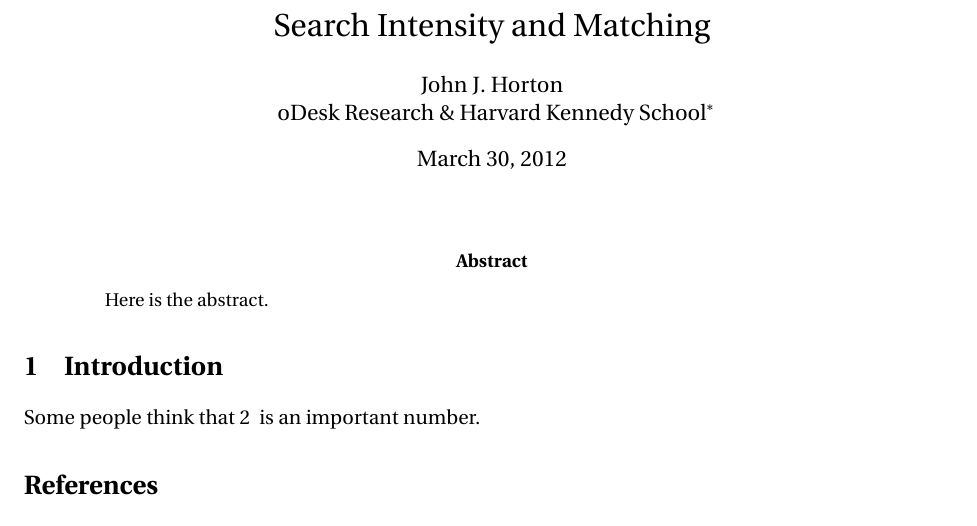
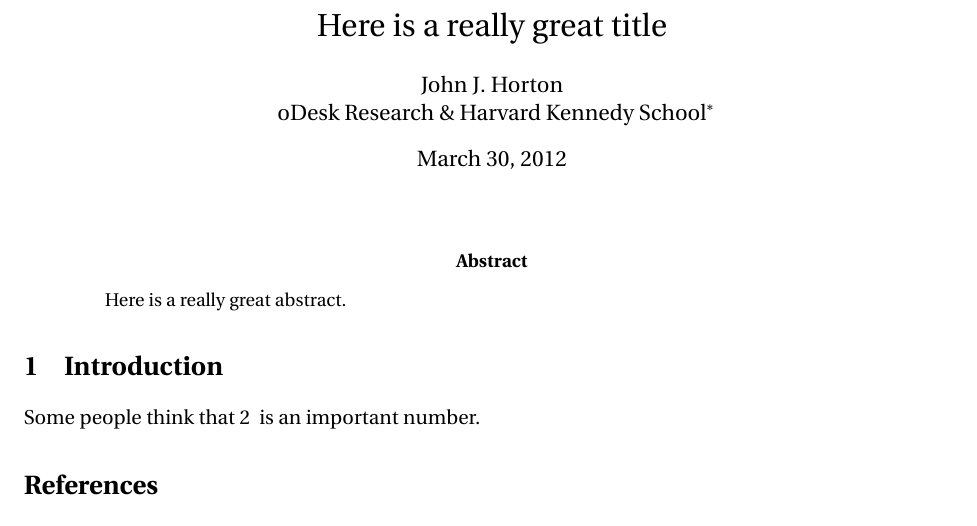
Before and after one commit to johnjosephhorton/research_tools, a LaTeX paper (writeup/research_tools.tex): part of page 1 of 2, cut at the place of the change. Compiled offline with pdfLaTeX.

Commit message:
better title - maybe fixed bibtex thing

```diff
--- a/writeup/research_tools.tex
+++ b/writeup/research_tools.tex
@@ -13,10 +13,9 @@
 \usepackage{tabularx}
 
 
-
 \begin{document}
 
-\title{Search Intensity and Matching}
+\title{Here is a really great title}
 \date{March 30, 2012}
 
 \author{John J. Horton \\ oDesk Research \& Harvard Kennedy
@@ -25,7 +24,7 @@
     \href{http://www.john-joseph-horton.com/}{http://www.john-joseph-horton.com/}.}}
 \maketitle
 \begin{abstract}
-  Here is the abstract.
+  Here is a really great abstract.
 \end{abstract}
 
 \section{Introduction}
```
Also changed, not shown: README.md, writeup/plots/hist.png, writeup/research_tools.tex (3 more changed lines), 1 other file.
